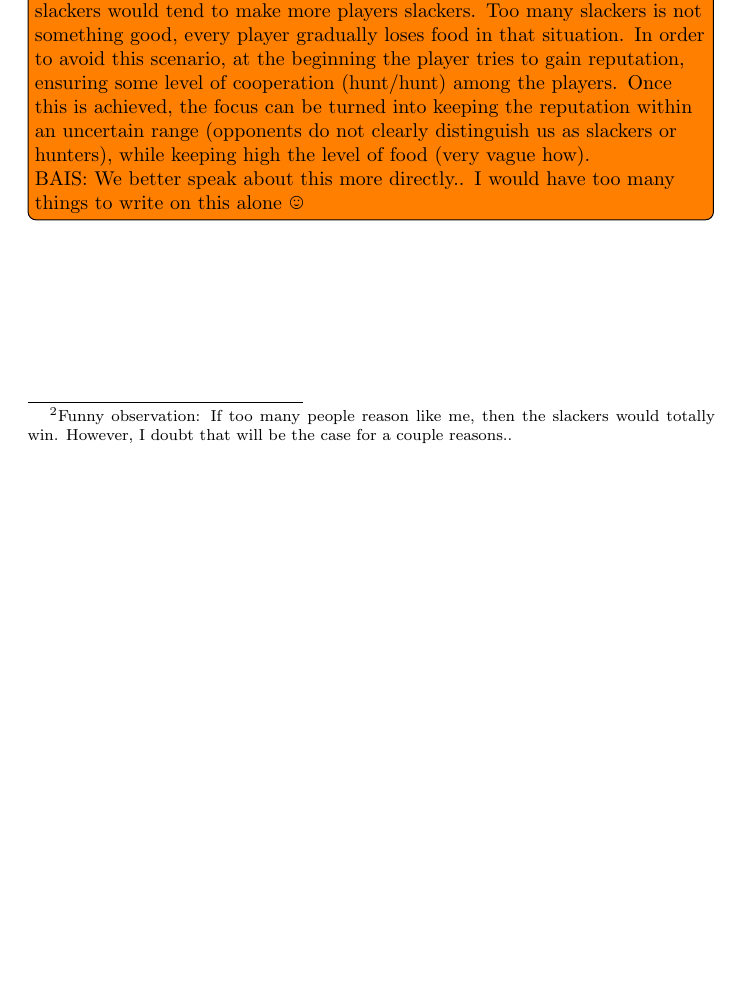
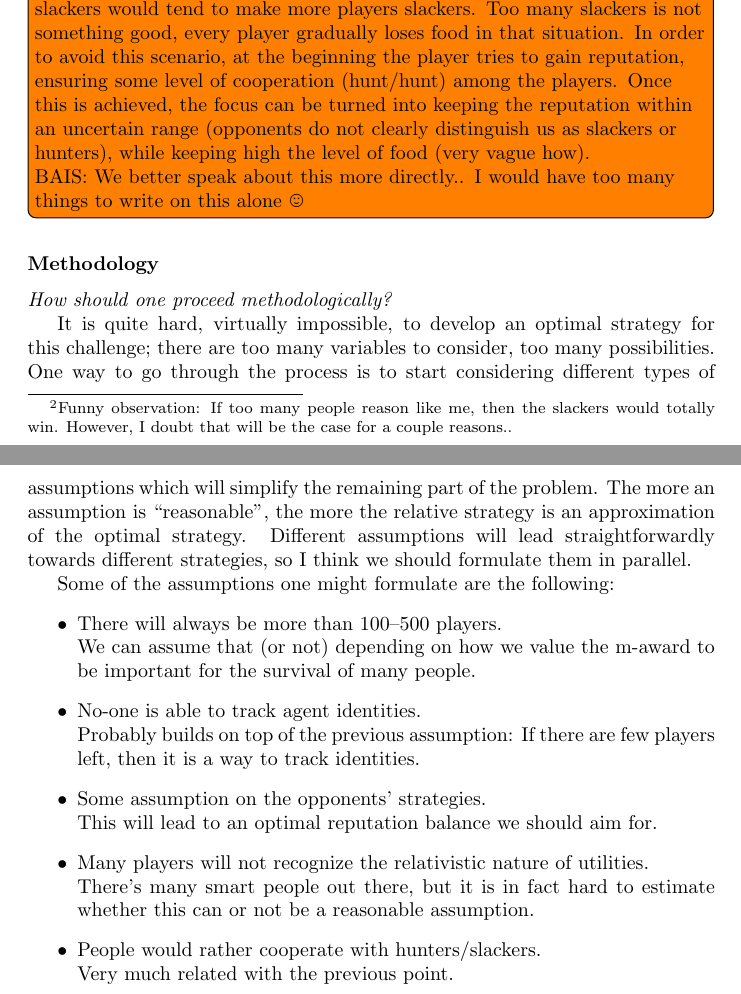
Before and after one commit to abaisero/undermen-hg, a LaTeX document (notes/notes.tex): part of page 9 of 9 before the commit and two parts of pages 9 and 10 of 10 after it, the two joined at a grey line, cut so that both start at the same text, the shorter picture padded with empty space. Compiled offline with pdfLaTeX.

Commit message:
assumption stuff

```diff
--- a/notes/notes.tex
+++ b/notes/notes.tex
@@ -463,4 +463,32 @@ of food (very vague how).
 BAIS: We better speak about this more directly.. I would have too many things to
 write on this alone \smiley}
 
+\subsubsection{Methodology}
+\emph{How should one proceed methodologically?}
+
+It is quite hard, virtually impossible, to develop an optimal strategy for this
+challenge; there are too many variables to consider, too many possibilities. One
+way to go through the process is to start considering different types of
+assumptions which will simplify the remaining part of the problem. The more an
+assumption is \s{reasonable}, the more the relative strategy is an approximation
+of the optimal strategy. Different assumptions will lead straightforwardly
+towards different strategies, so I think we should formulate them in parallel.
+
+Some of the assumptions one might formulate are the following:
+\begin{itemize}
+  \item There will always be more than 100\dash500 players. \hfill \\
+  We can assume that (or not) depending on how we value the m-award to be
+  important for the survival of many people.
+  \item No-one is able to track agent identities. \hfill \\
+  Probably builds on top of the previous assumption: If there are few players
+  left, then it is a way to track identities.
+  \item Some assumption on the opponents' strategies. \hfill \\
+  This will lead to an optimal reputation balance we should aim for.
+  \item Many players will not recognize the relativistic nature of utilities. \hfill \\
+  There's many smart people out there, but it is in fact hard to estimate
+  whether this can or not be a reasonable assumption.
+  \item People would rather cooperate with hunters/slackers. \hfill \\
+  Very much related with the previous point.
+\end{itemize}
+
 \end{document}
```
